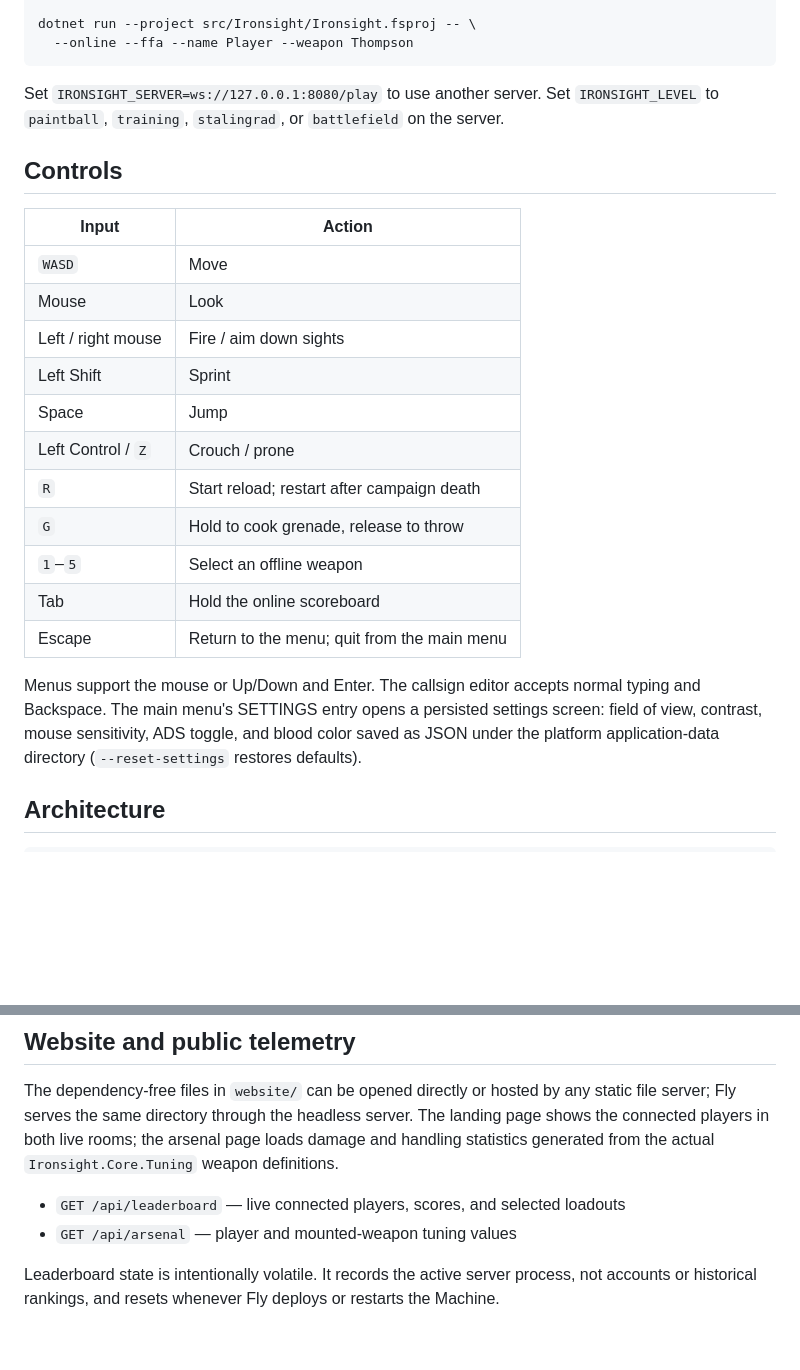
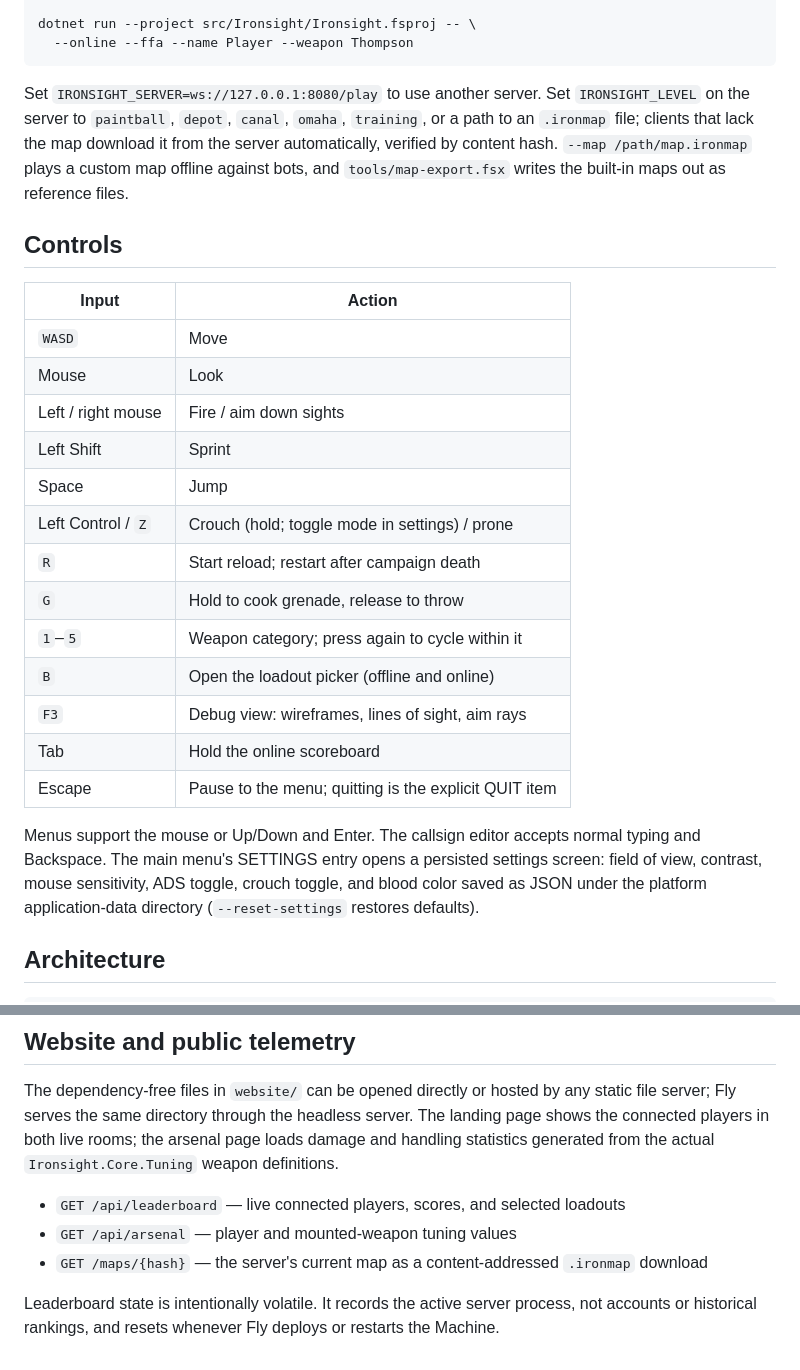
Before and after one commit to HelgeSverre/fsharp-of-duty, a Markdown page: README.md, 2 parts joined by grey strips. Rendered like a GitHub page; blank space fills up the shorter version.

````diff
--- a/README.md
+++ b/README.md
@@ -94,8 +102,11 @@ dotnet run --project src/Ironsight/Ironsight.fsproj -- \
 ```
 
 Set `IRONSIGHT_SERVER=ws://127.0.0.1:8080/play` to use another server. Set
-`IRONSIGHT_LEVEL` to `paintball`, `training`, `stalingrad`, or `battlefield` on
-the server.
+`IRONSIGHT_LEVEL` on the server to `paintball`, `depot`, `canal`, `omaha`,
+`training`, or a path to an `.ironmap` file; clients that lack the map
+download it from the server automatically, verified by content hash.
+`--map /path/map.ironmap` plays a custom map offline against bots, and
+`tools/map-export.fsx` writes the built-in maps out as reference files.
 
 ## Controls
 
@@ -106,16 +117,19 @@ the server.
 | Left / right mouse | Fire / aim down sights |
 | Left Shift | Sprint |
 | Space | Jump |
-| Left Control / `Z` | Crouch / prone |
+| Left Control / `Z` | Crouch (hold; toggle mode in settings) / prone |
 | `R` | Start reload; restart after campaign death |
 | `G` | Hold to cook grenade, release to throw |
-| `1`–`5` | Select an offline weapon |
+| `1`–`5` | Weapon category; press again to cycle within it |
+| `B` | Open the loadout picker (offline and online) |
+| `F3` | Debug view: wireframes, lines of sight, aim rays |
 | Tab | Hold the online scoreboard |
-| Escape | Return to the menu; quit from the main menu |
+| Escape | Pause to the menu; quitting is the explicit QUIT item |
 
 Menus support the mouse or Up/Down and Enter. The callsign editor accepts normal
 typing and Backspace. The main menu's SETTINGS entry opens a persisted settings
-screen: field of view, contrast, mouse sensitivity, ADS toggle, and blood color
+screen: field of view, contrast, mouse sensitivity, ADS toggle, crouch
+toggle, and blood color
 saved as JSON under the platform application-data directory (`--reset-settings`
 restores defaults).
 
@@ -176,6 +221,8 @@ loads damage and handling statistics generated from the actual
 
 - `GET /api/leaderboard` — live connected players, scores, and selected loadouts
 - `GET /api/arsenal` — player and mounted-weapon tuning values
+- `GET /maps/{hash}` — the server's current map as a content-addressed
+  `.ironmap` download
 
 Leaderboard state is intentionally volatile. It records the active server
 process, not accounts or historical rankings, and resets whenever Fly deploys or
````
Also changed, not shown: other parts of README.md (+47 -8 lines).
